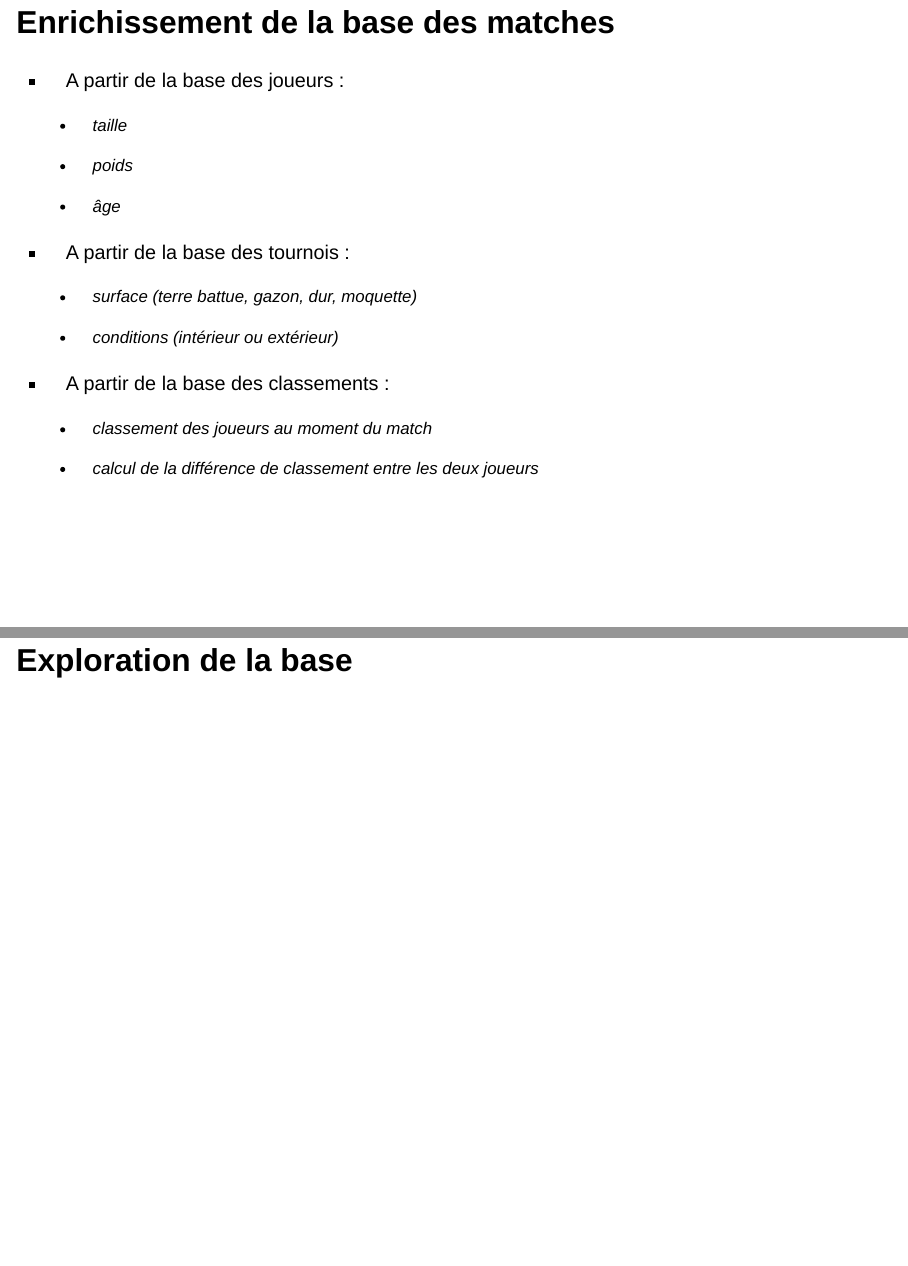
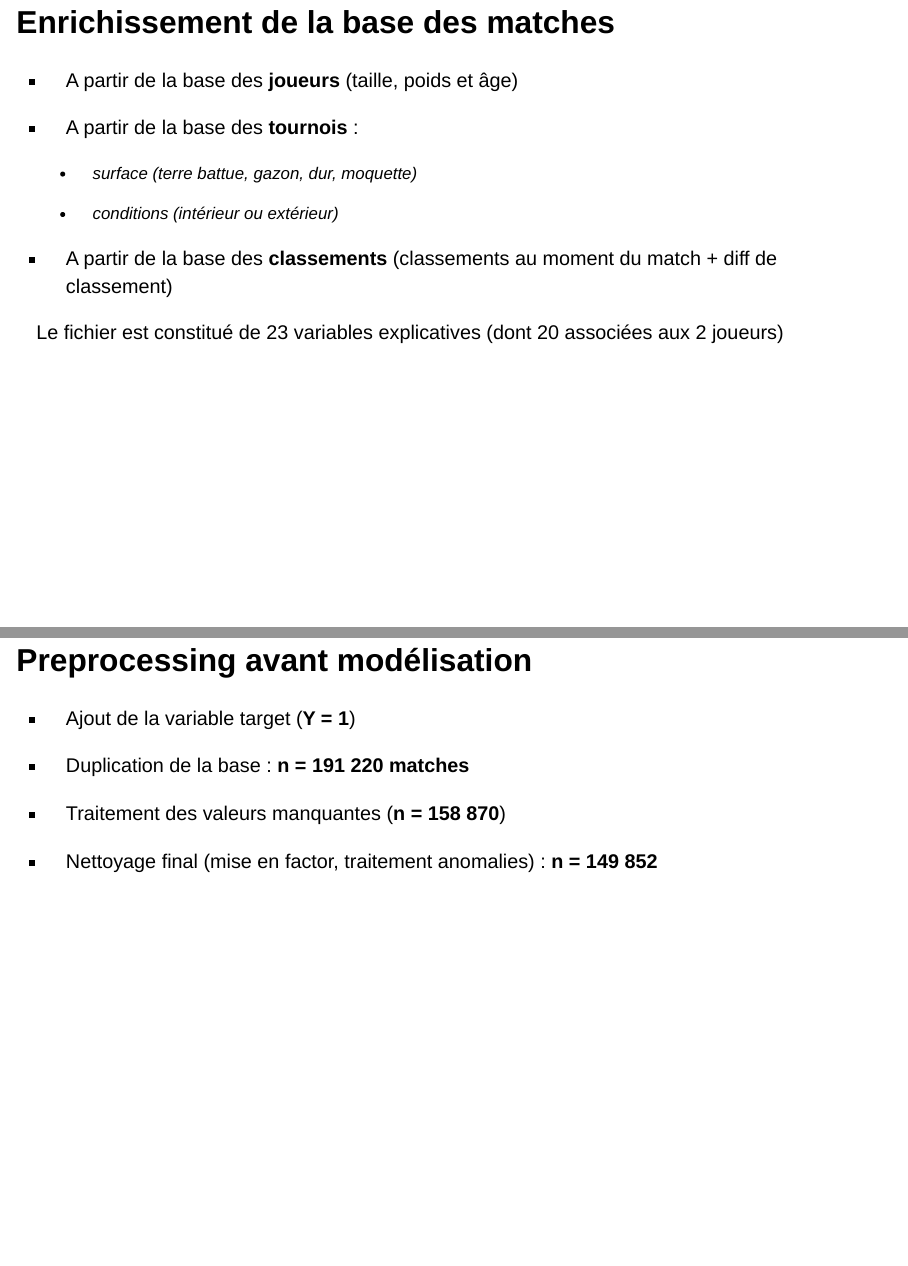
Before and after one commit to jean-sebban/tennis, a Quarto document (presentation_projet_CEPE_20230512.qmd): pages 6 and 7 of 13 before the commit and pages 6 and 7 of 14 after it, joined at a grey line. Rendered offline with R 4.5, knitr and Pandoc in place of Quarto, with nearby package versions; drawn as Slidy slides in place of the format the file asks for; some code elsewhere in the file could not run offline.

Commit message:
maj diapo

```diff
--- a/presentation_projet_CEPE_20230512.qmd
+++ b/presentation_projet_CEPE_20230512.qmd
@@ -40,25 +40,27 @@ Les stats suivantes sont calculées sur les 5 précédents matches, pour chaque
 
 ## Enrichissement de la base des matches
 
--   A partir de la base des joueurs :
+-   A partir de la base des **joueurs** (taille, poids et âge)
 
-    -   taille
-
-    -   poids
-
-    -   âge
-
--   A partir de la base des tournois :
+-   A partir de la base des **tournois** :
 
     -   surface (terre battue, gazon, dur, moquette)
 
     -   conditions (intérieur ou extérieur)
 
--   A partir de la base des classements :
+-   A partir de la base des **classements** (classements au moment du match + diff de classement)
 
-    -   classement des joueurs au moment du match
+Le fichier est constitué de 23 variables explicatives (dont 20 associées aux 2 joueurs)
 
-    -   calcul de la différence de classement entre les deux joueurs
+## Preprocessing avant modélisation
+
+-   Ajout de la variable target (**Y = 1**)
+
+-   Duplication de la base : **n = 191 220 matches**
+
+-   Traitement des valeurs manquantes (**n = 158 870**)
+
+-   Nettoyage final (mise en factor, traitement anomalies) : **n = 149 852**
 
 # Exploration de la base
 
```
Also changed, not shown: deroule_projet_jean.Rmd (+9 -0 lines), presentation_projet_CEPE_20230512.html, presentation_projet_CEPE_20230512_files/figure-revealjs/unnamed-chunk-10-1.png, presentation_projet_CEPE_20230512_files/figure-revealjs/unnamed-chunk-12-1.png, presentation_projet_CEPE_20230512.qmd (10 more changed lines).
